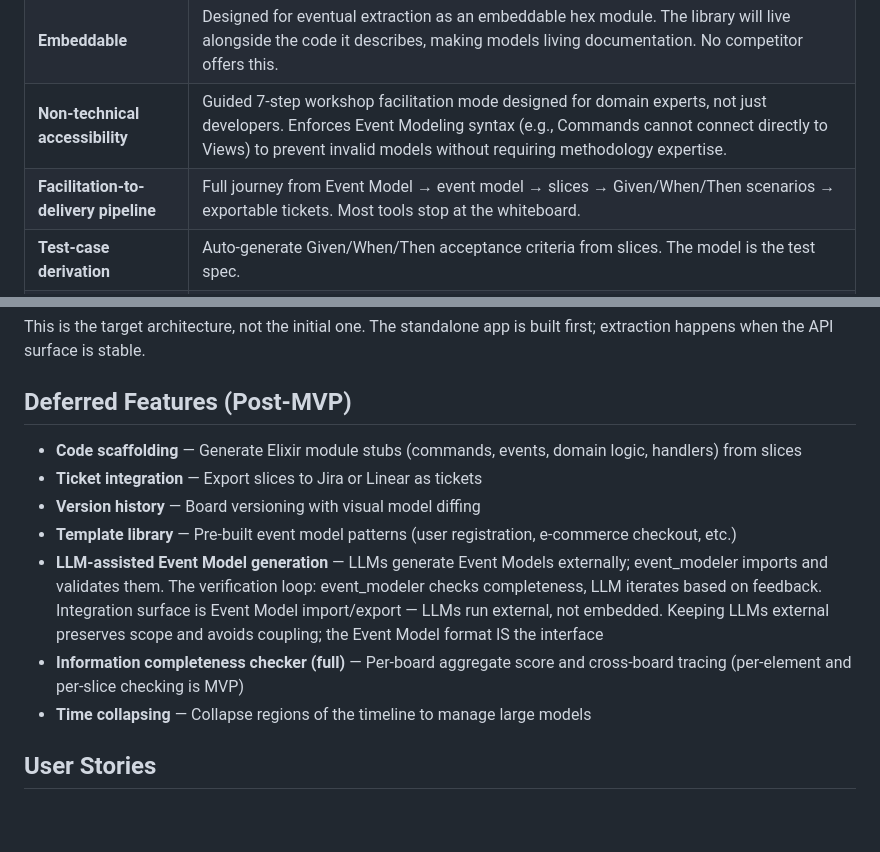
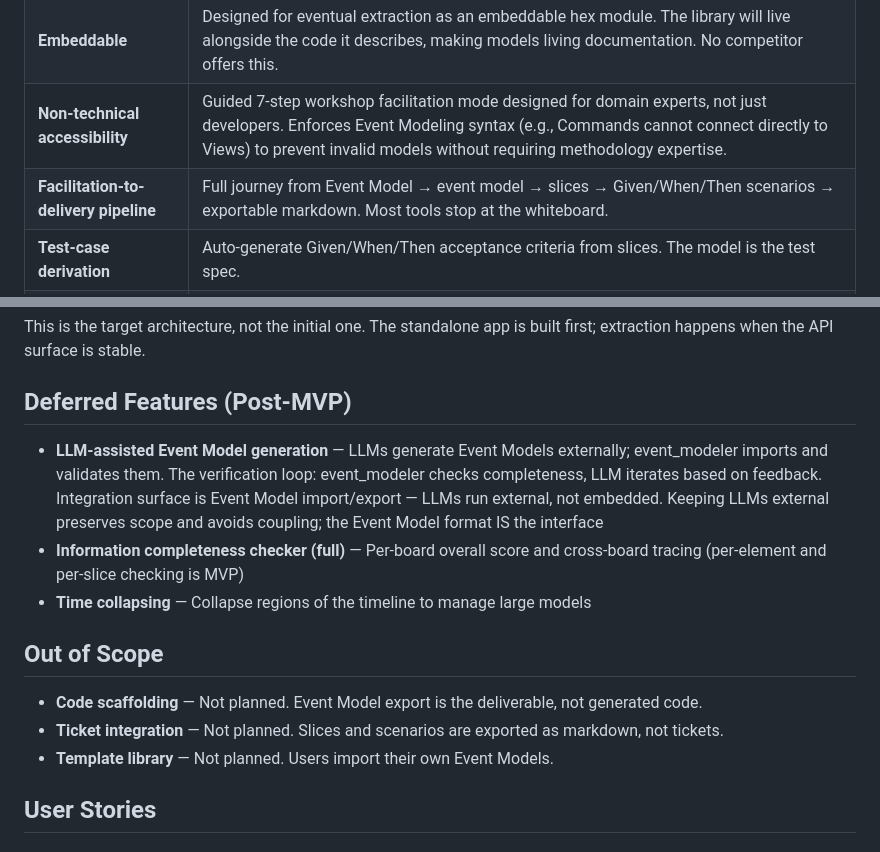
Before and after one commit to sparkle-space/event-modeler, a Markdown page: docs/product-spec.md, 2 parts joined by grey strips. GitHub-like rendering; blank space fills up the shorter version.

Commit message:
Clarify feature scope: remove out-of-scope items, keep time-travel
Move code scaffolding, ticket integration, and template library to
explicit "Out of Scope" sections in both product-spec and gap-analysis.
Version history is covered by the existing event stream replay (already
tracked as in-scope). Update "exportable tickets" to "exportable
markdown" in differentiators table.

Co-Authored-By: Claude Opus 4.6 <noreply@anthropic.com>

```diff
--- a/docs/product-spec.md
+++ b/docs/product-spec.md
@@ -28,7 +28,7 @@ EventModeler is built as a **standalone Phoenix/LiveView application** — a loc
 | **Event Model integration** | No existing tool connects structured specifications to visual event models bidirectionally. EventModeler treats the Event Model as a first-class artifact — import it, model from it, export a refined version. |
 | **Embeddable** | Designed for eventual extraction as an embeddable hex module. The library will live alongside the code it describes, making models living documentation. No competitor offers this. |
 | **Non-technical accessibility** | Guided 7-step workshop facilitation mode designed for domain experts, not just developers. Enforces Event Modeling syntax (e.g., Commands cannot connect directly to Views) to prevent invalid models without requiring methodology expertise. |
-| **Facilitation-to-delivery pipeline** | Full journey from Event Model → event model → slices → Given/When/Then scenarios → exportable tickets. Most tools stop at the whiteboard. |
+| **Facilitation-to-delivery pipeline** | Full journey from Event Model → event model → slices → Given/When/Then scenarios → exportable markdown. Most tools stop at the whiteboard. |
 | **Test-case derivation** | Auto-generate Given/When/Then acceptance criteria from slices. The model is the test spec. |
 | **Affordable** | Open-source when the hex module is extracted. Purpose-built event modeling at zero cost, compared to prooph board (EUR 250/month) and generic whiteboards (Miro). |
 
@@ -593,13 +593,15 @@ This is the target architecture, not the initial one. The standalone app is buil
 
 ## Deferred Features (Post-MVP)
 
-- **Code scaffolding** — Generate Elixir module stubs (commands, events, domain logic, handlers) from slices
-- **Ticket integration** — Export slices to Jira or Linear as tickets
-- **Version history** — Board versioning with visual model diffing
-- **Template library** — Pre-built event model patterns (user registration, e-commerce checkout, etc.)
 - **LLM-assisted Event Model generation** — LLMs generate Event Models externally; event_modeler imports and validates them. The verification loop: event_modeler checks completeness, LLM iterates based on feedback. Integration surface is Event Model import/export — LLMs run external, not embedded. Keeping LLMs external preserves scope and avoids coupling; the Event Model format IS the interface
-- **Information completeness checker (full)** — Per-board aggregate score and cross-board tracing (per-element and per-slice checking is MVP)
+- **Information completeness checker (full)** — Per-board overall score and cross-board tracing (per-element and per-slice checking is MVP)
 - **Time collapsing** — Collapse regions of the timeline to manage large models
+
+## Out of Scope
+
+- **Code scaffolding** — Not planned. Event Model export is the deliverable, not generated code.
+- **Ticket integration** — Not planned. Slices and scenarios are exported as markdown, not tickets.
+- **Template library** — Not planned. Users import their own Event Models.
 
 ## User Stories
 
```
Also changed, not shown: docs/gap-analysis.md (+4 -2 lines).
